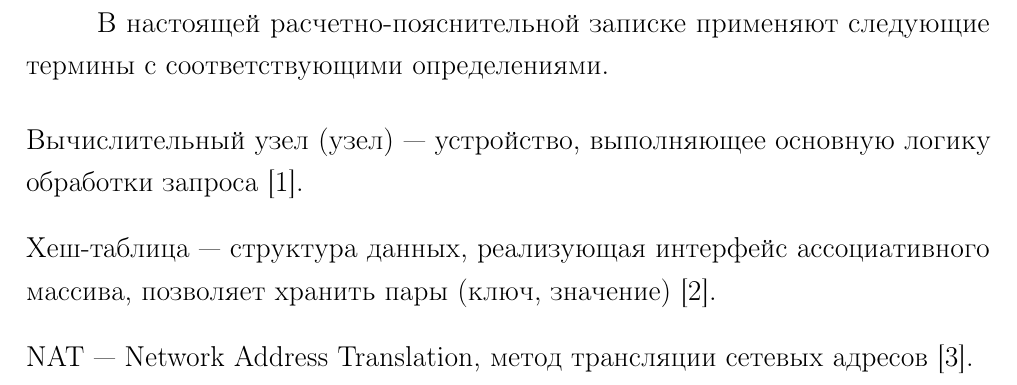
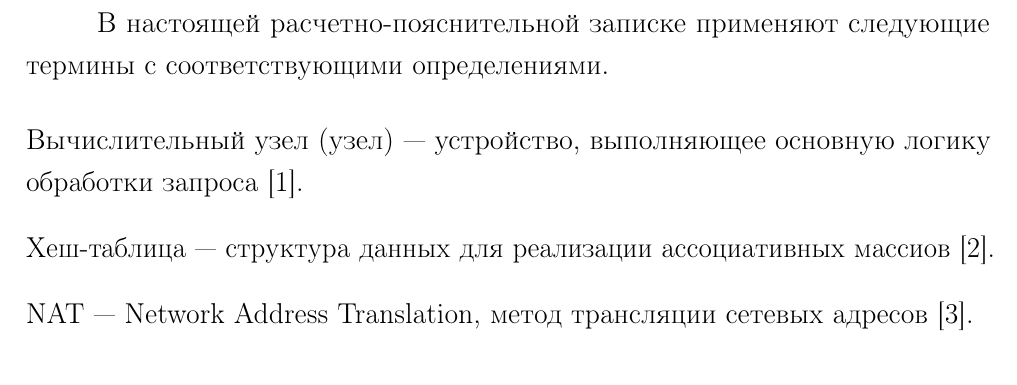
Before and after one commit to mmnk-research-2023/load-balancing-methods, a LaTeX document (merging/coursework.tex, which reads merging/01-definitions.tex): part of page 3 of 21, cut so that both start at the same text. Compiled offline with pdfLaTeX.

Commit message:
small fix in hash table def

```diff
--- a/merging/01-definitions.tex
+++ b/merging/01-definitions.tex
@@ -1,6 +1,5 @@
 \begin{definitions}
 	\definition{Вычислительный узел (узел)}{устройство, выполняющее основную логику обработки запроса \cite{com_analysis}.}
-	\definition{Хеш-таблица}{структура данных, реализующая интерфейс ассоциативного массива, позволяет хранить пары (ключ, значение) \cite{hash}.}
+	\definition{Хеш-таблица}{структура данных для реализации ассоциативных массиов \cite{hash}.}
 	\definition{NAT}{Network Address Translation, метод трансляции сетевых адресов~\cite{nat}.}
-
 \end{definitions}
```
